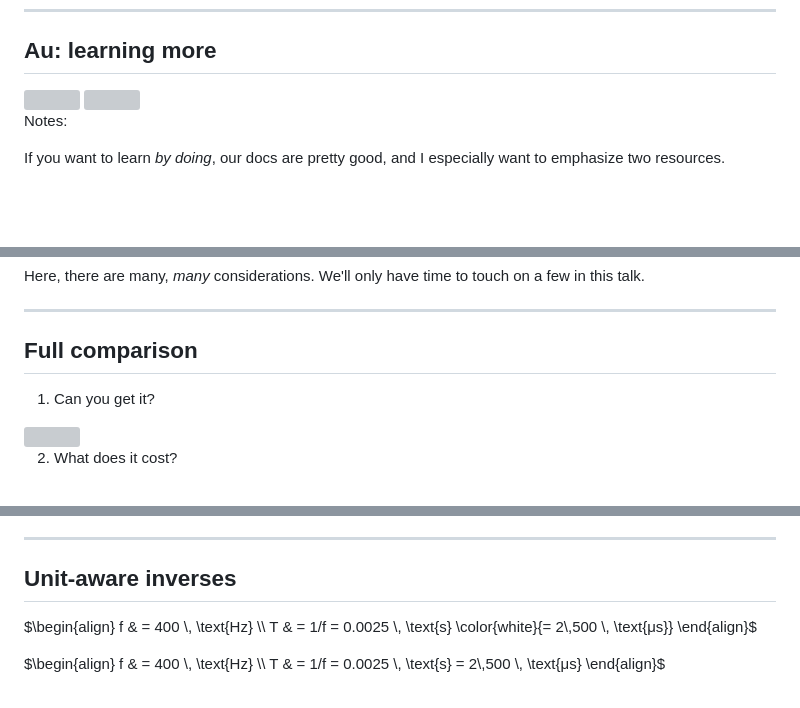
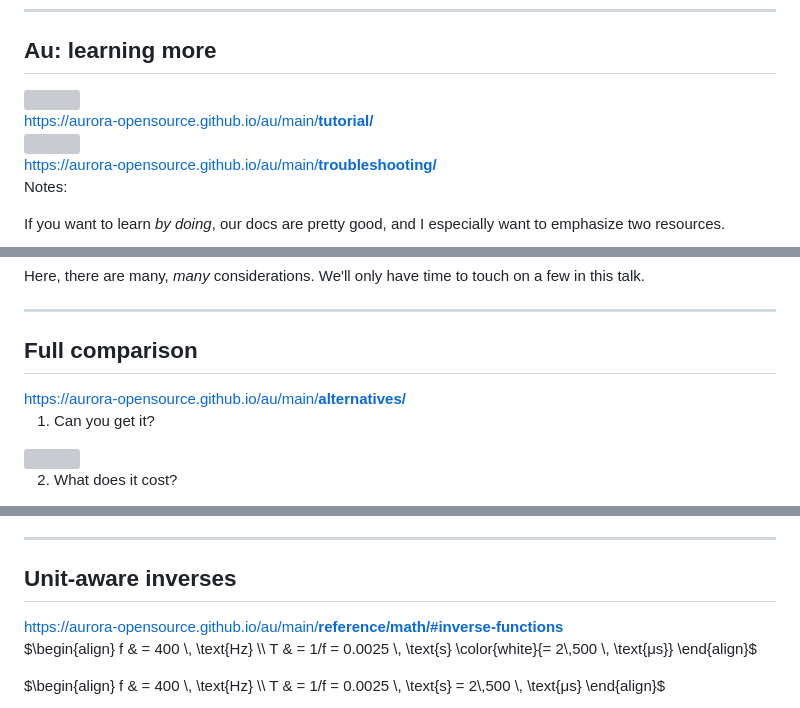
Before and after one commit to chiphogg/cppcon-2023-au-units, a Markdown page: hogg-cppcon-23.md, 3 parts joined by grey strips. Rendered like a GitHub page; blank space fills up the shorter version; grey boxes are pictures that could not be loaded.

Commit message:
Add appropriate links for doc pages

```diff
--- a/hogg-cppcon-23.md
+++ b/hogg-cppcon-23.md
@@ -371,9 +371,23 @@ when you're working with integers, but these are the most important.
 
 ## Au: learning more
 
-<div class="container">
-<img style="margin: 10px; "class="fragment" src="./figures/au-tutorial.png">
-<img style="margin: 10px; "class="fragment" src="./figures/au-troubleshooting.png">
+<div class="two_columns">
+<div style="margin: 10px; "class="fragment">
+  <img src="./figures/au-tutorial.png">
+  <figcaption>
+  <a href="https://aurora-opensource.github.io/au/main/tutorial/">
+  https://aurora-opensource.github.io/au/main/<b>tutorial/</b>
+  </a>
+  </figcaption>
+</div>
+<div style="margin: 10px; "class="fragment">
+  <img src="./figures/au-troubleshooting.png">
+  <figcaption>
+  <a href="https://aurora-opensource.github.io/au/main/troubleshooting/">
+  https://aurora-opensource.github.io/au/main/<b>troubleshooting/</b>
+  </a>
+  </figcaption>
+</div>
 </div>
 
 Notes:
@@ -528,6 +542,12 @@ Here, there are many, _many_ considerations.  We'll only have time to touch on a
 ---
 
 ## Full comparison
+
+<figcaption>
+  <a href="https://aurora-opensource.github.io/au/main/alternatives/">
+  https://aurora-opensource.github.io/au/main/<b>alternatives/</b>
+  </a>
+</figcaption>
 
 <div class="container">
 
@@ -1868,6 +1888,14 @@ template parameters.  I don't know of any other libraries that come close, thoug
 
 ## Unit-aware inverses
 
+<figcaption>
+  <a href="https://aurora-opensource.github.io/au/main/reference/math/#inverse-functions">
+  https://aurora-opensource.github.io/au/main/<b>reference/math/#inverse-functions</b>
+  </a>
+</figcaption>
+
+
+
 <div class="r-stack">
   <div class="fragment">
 
```
Also changed, not shown: other parts of hogg-cppcon-23.md (+18 -0 lines).
